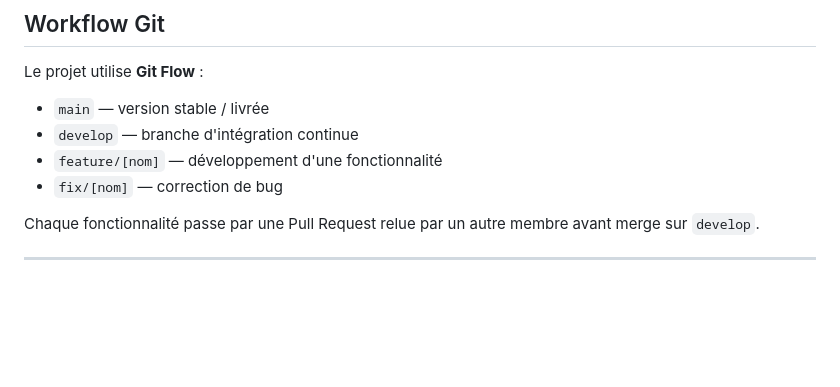
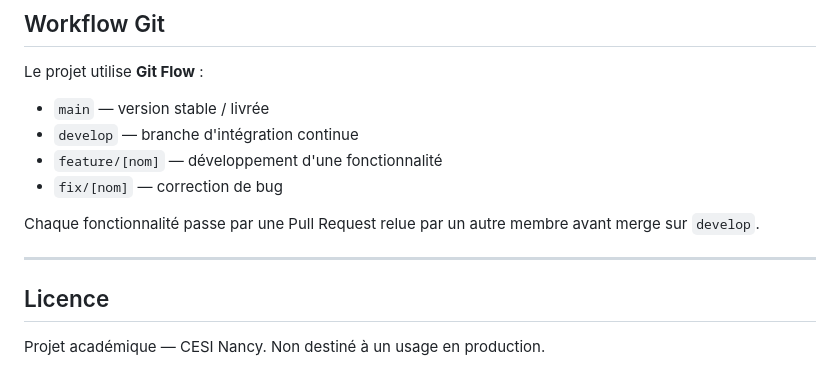
Before and after one commit to Vladimir-Maj/Site-web-RDS, a Markdown page: README.md, the part around the change. GitHub-like rendering; blank space fills up the shorter version.

Commit message:
Include project license information
Add license section to README

```diff
--- a/README.md
+++ b/README.md
@@ -216,3 +216,7 @@ Le projet utilise **Git Flow** :
 Chaque fonctionnalité passe par une Pull Request relue par un autre membre avant merge sur `develop`.
 
 ---
+
+## Licence
+
+Projet académique — CESI Nancy. Non destiné à un usage en production.
```
